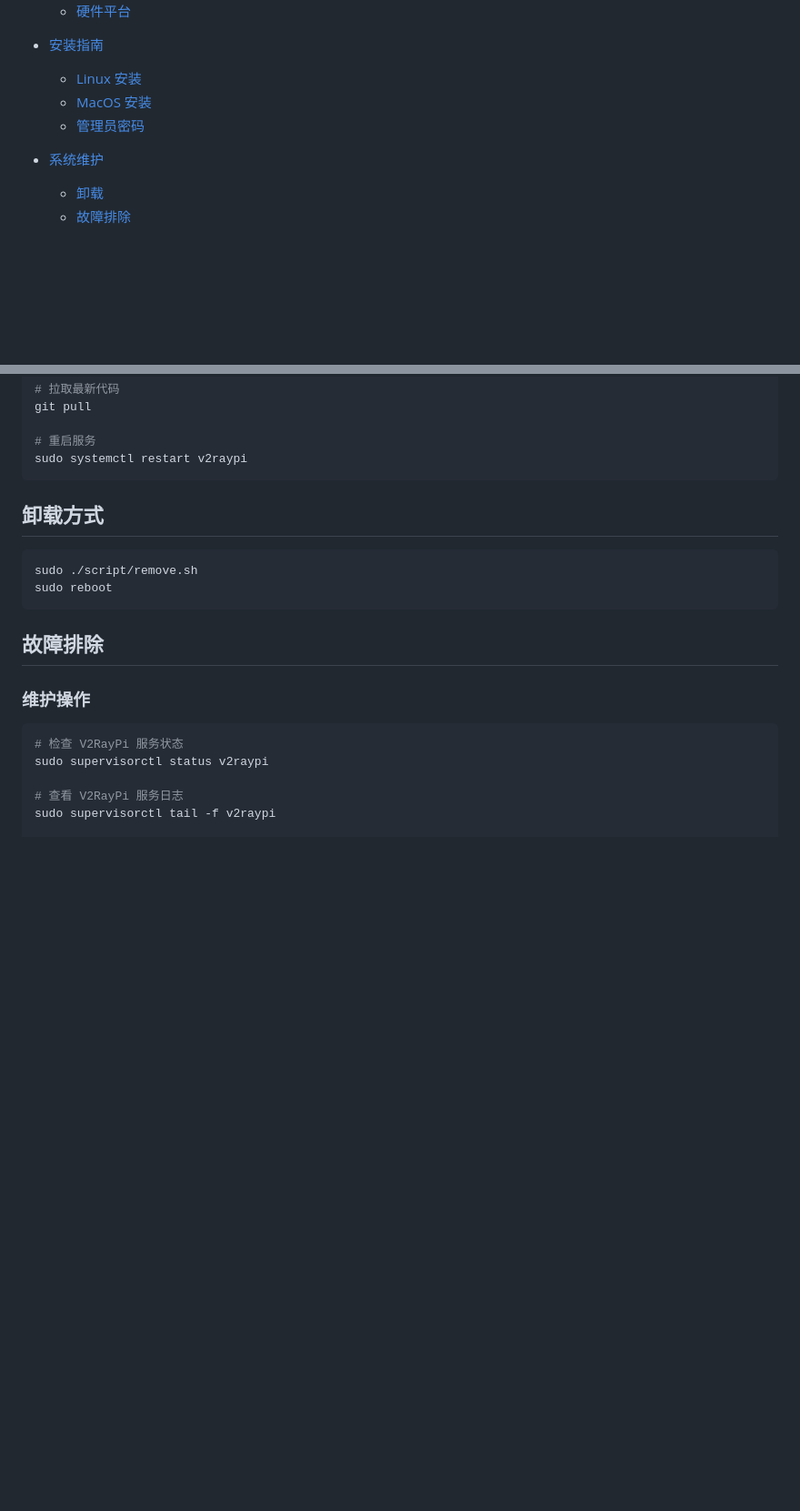
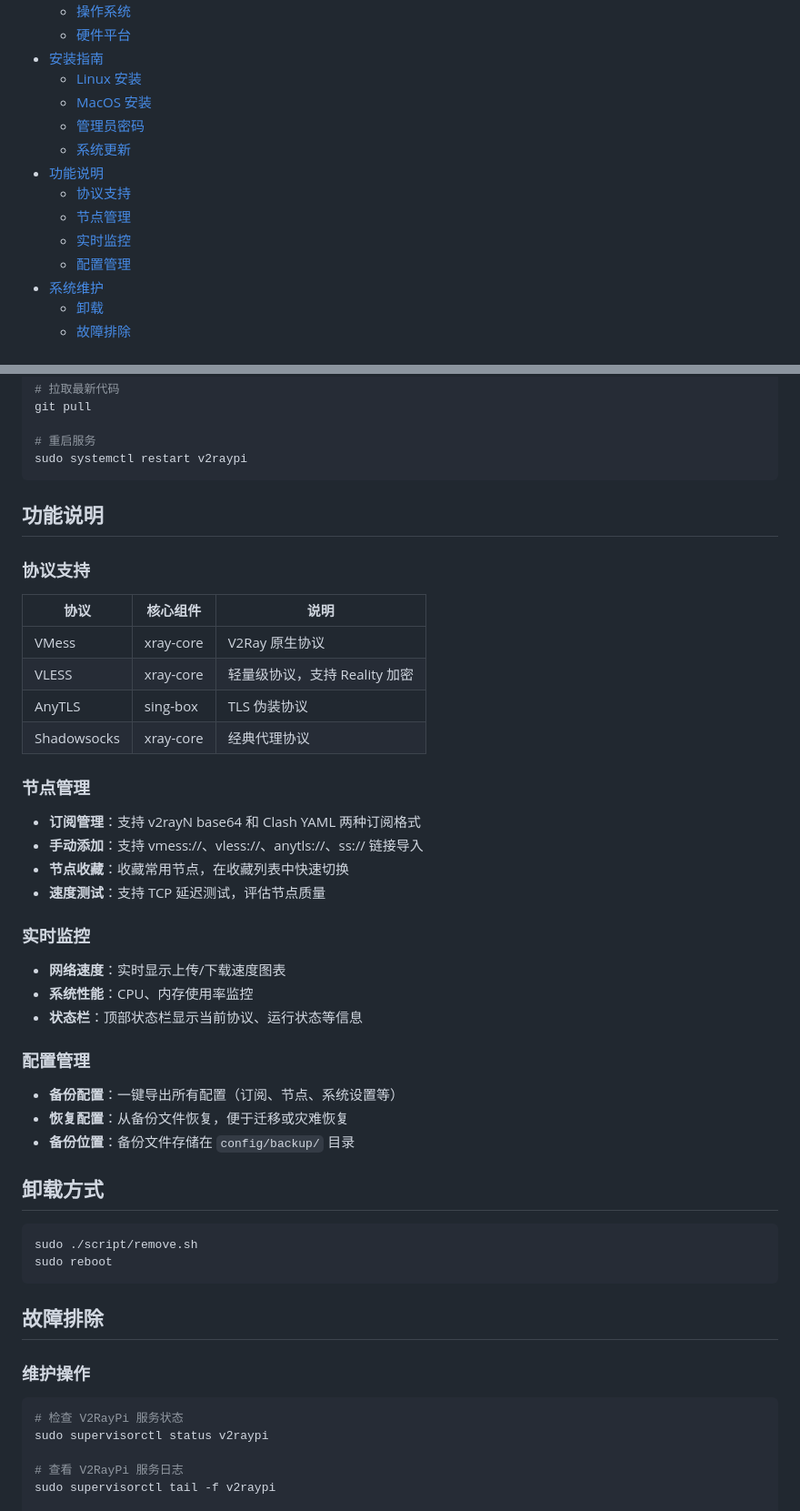
Before and after one commit to twotreesus/V2RayPi, a Markdown page: README.md, 2 parts joined by grey strips. Shown at 91% size. Rendered like a GitHub page; blank space fills up the shorter version.

Commit message:
Update README with recent features: Shadowsocks, favorites, monitoring, backup
Co-Authored-By: Claude Opus 4.6 (1M context) <noreply@anthropic.com>

````diff
--- a/README.md
+++ b/README.md
@@ -9,7 +9,12 @@
   - [Linux 安装](#linux-安装支持透明代理)
   - [MacOS 安装](#macos-安装)
   - [管理员密码](#管理员密码)
-
+  - [系统更新](#系统更新)
+- [功能说明](#功能说明)
+  - [协议支持](#协议支持)
+  - [节点管理](#节点管理)
+  - [实时监控](#实时监控)
+  - [配置管理](#配置管理)
 - [系统维护](#系统维护)
   - [卸载](#卸载)
   - [故障排除](#故障排除)
@@ -209,7 +217,35 @@ git pull
 sudo systemctl restart v2raypi
 ```
 
+## 功能说明
 
+### 协议支持
+
+| 协议 | 核心组件 | 说明 |
+|------|----------|------|
+| VMess | xray-core | V2Ray 原生协议 |
+| VLESS | xray-core | 轻量级协议，支持 Reality 加密 |
+| AnyTLS | sing-box | TLS 伪装协议 |
+| Shadowsocks | xray-core | 经典代理协议 |
+
+### 节点管理
+
+- **订阅管理**：支持 v2rayN base64 和 Clash YAML 两种订阅格式
+- **手动添加**：支持 vmess://、vless://、anytls://、ss:// 链接导入
+- **节点收藏**：收藏常用节点，在收藏列表中快速切换
+- **速度测试**：支持 TCP 延迟测试，评估节点质量
+
+### 实时监控
+
+- **网络速度**：实时显示上传/下载速度图表
+- **系统性能**：CPU、内存使用率监控
+- **状态栏**：顶部状态栏显示当前协议、运行状态等信息
+
+### 配置管理
+
+- **备份配置**：一键导出所有配置（订阅、节点、系统设置等）
+- **恢复配置**：从备份文件恢复，便于迁移或灾难恢复
+- **备份位置**：备份文件存储在 `config/backup/` 目录
 
 ## 卸载方式
 
````
Also changed, not shown: other parts of README.md (+4 -1 lines).
